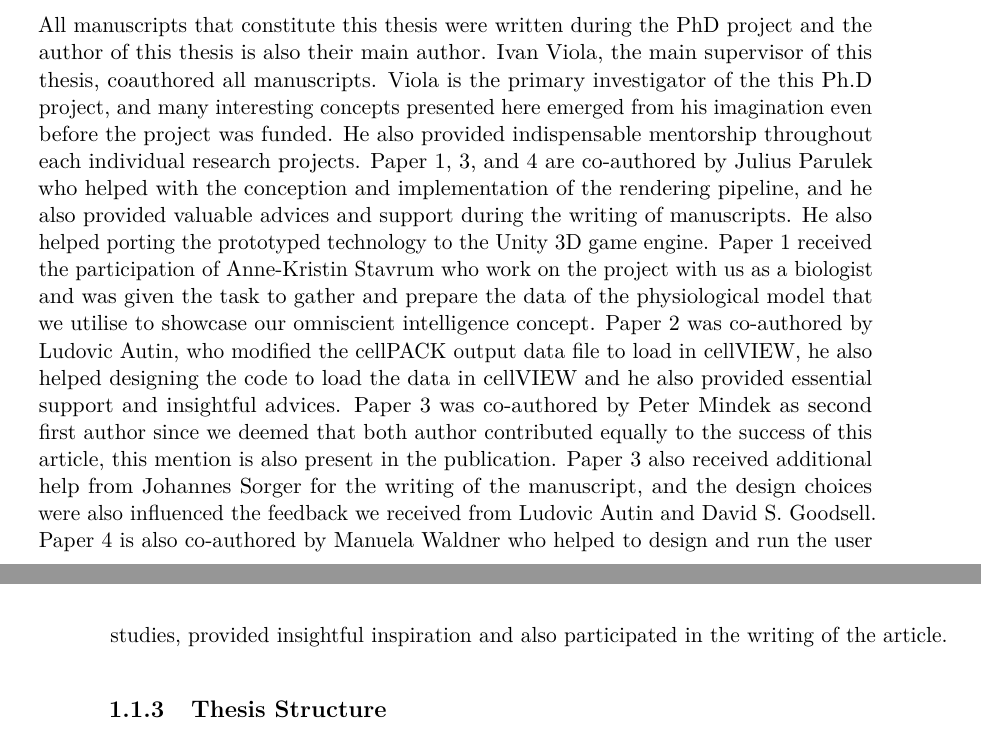
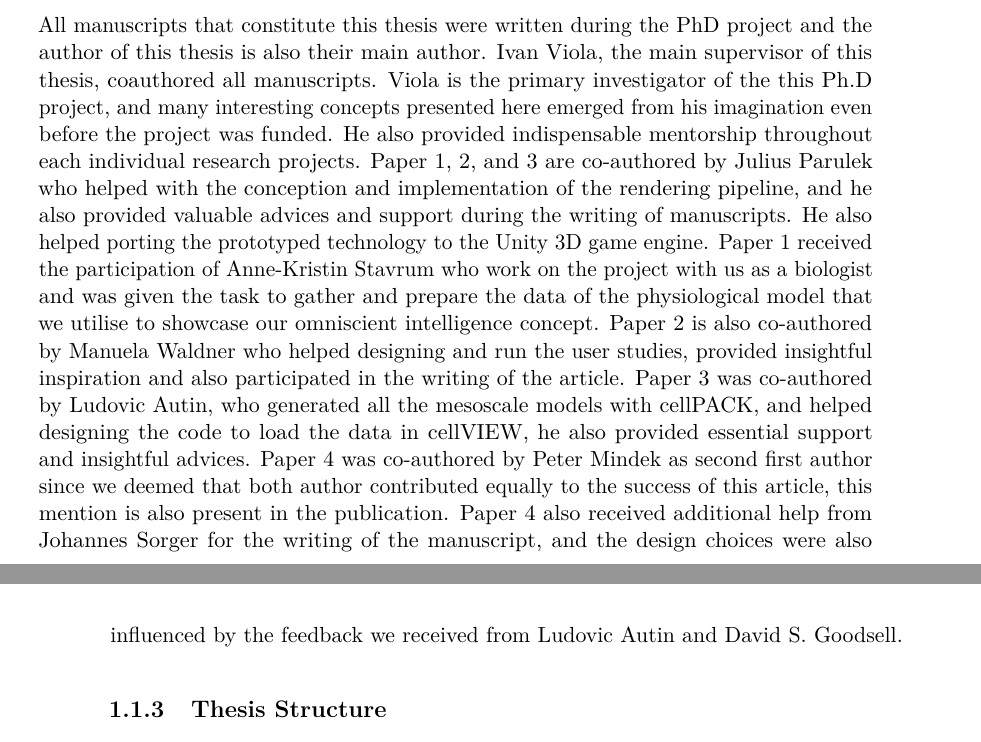
Before and after one commit to matmuze/PhDThesis, a LaTeX thesis (thesis.tex, which reads body.tex): two parts of pages 19 and 20 of 55, joined at a grey line, cut so that both start at the same text. Compiled offline with pdfLaTeX.

Commit message:
no message

```diff
--- a/body.tex
+++ b/body.tex
@@ -212,13 +209,13 @@ All manuscripts that constitute this thesis were written during the PhD project
 Ivan Viola, the main supervisor of this thesis, coauthored all manuscripts.
 Viola is the primary investigator of the this Ph.D project, and many interesting concepts presented here emerged from his imagination even before the project was funded.
 He also provided indispensable mentorship throughout each individual research projects.
-Paper 1, 3, and 4 are co-authored by Julius Parulek who helped with the conception and implementation of the rendering pipeline, and he also provided valuable advices and support during the writing of manuscripts.
+Paper 1, 2, and 3 are co-authored by Julius Parulek who helped with the conception and implementation of the rendering pipeline, and he also provided valuable advices and support during the writing of manuscripts.
 He also helped porting the prototyped technology to the Unity 3D game engine.
 Paper 1 received the participation of Anne-Kristin Stavrum who work on the project with us as a biologist and was given the task to gather and prepare the data of the physiological model that we utilise to showcase our omniscient intelligence concept.
-Paper 2 was co-authored by Ludovic Autin, who modified the cellPACK output data file to load in cellVIEW, he also helped designing the code to load the data in cellVIEW and he also provided essential support and insightful advices.
-Paper 3 was co-authored by Peter Mindek as second first author since we deemed that both author contributed equally to the success of this article, this mention is also present in the publication.
-Paper 3 also received additional help from Johannes Sorger for the writing of the manuscript, and the design choices were also influenced the feedback we received from Ludovic Autin and David S. Goodsell.
-Paper 4 is also co-authored by Manuela Waldner who helped to design and run the user studies, provided insightful inspiration and also participated in the writing of the article.
+Paper 2 is also co-authored by Manuela Waldner who helped designing and run the user studies, provided insightful inspiration and also participated in the writing of the article.
+Paper 3 was co-authored by Ludovic Autin, who generated all the mesoscale models with cellPACK, and helped designing the code to load the data in cellVIEW, he also provided essential support and insightful advices.
+Paper 4 was co-authored by Peter Mindek as second first author since we deemed that both author contributed equally to the success of this article, this mention is also present in the publication.
+Paper 4 also received additional help from Johannes Sorger for the writing of the manuscript, and the design choices were also influenced by the feedback we received from Ludovic Autin and David S. Goodsell.
 
 \subsection{Thesis Structure}
 
```
Also changed, not shown: resources/master diagram3.png (added), body.tex (15 more changed lines).
